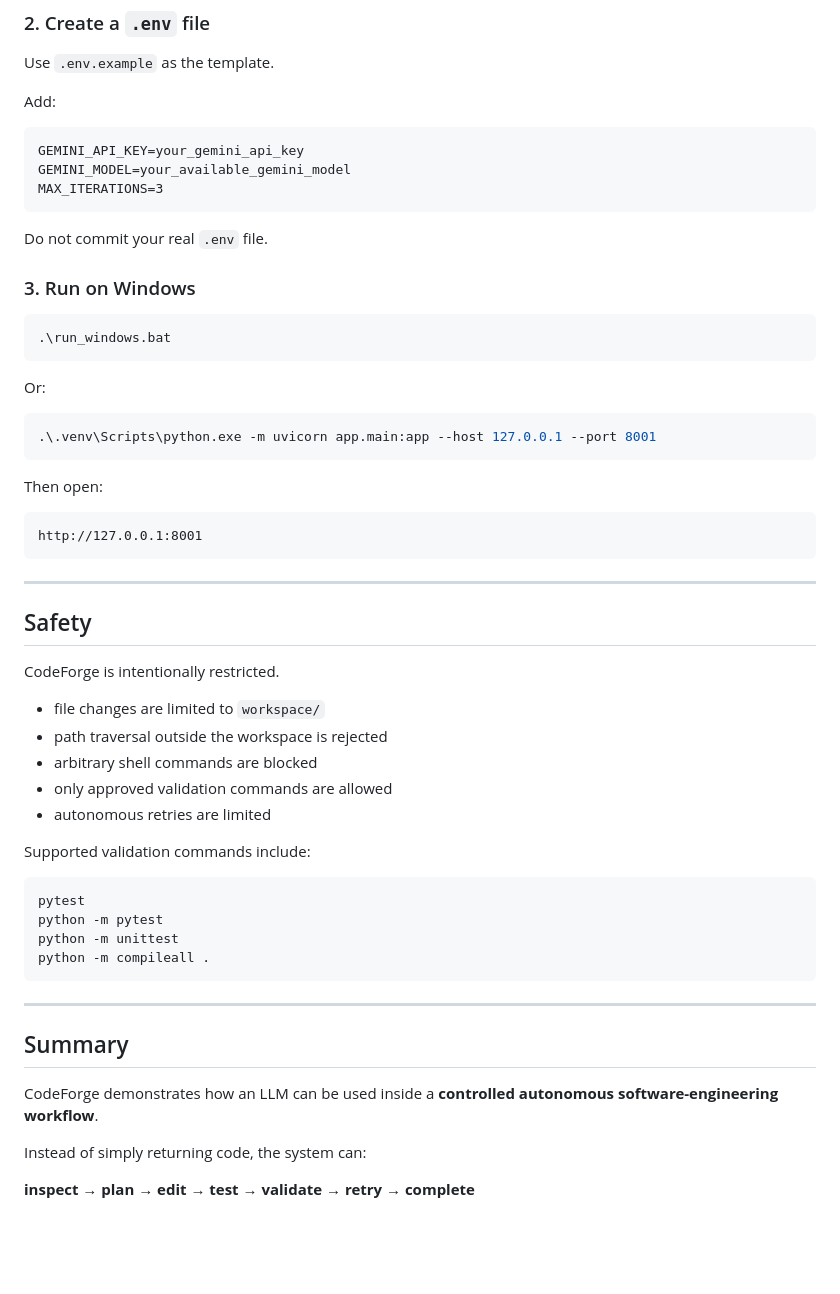
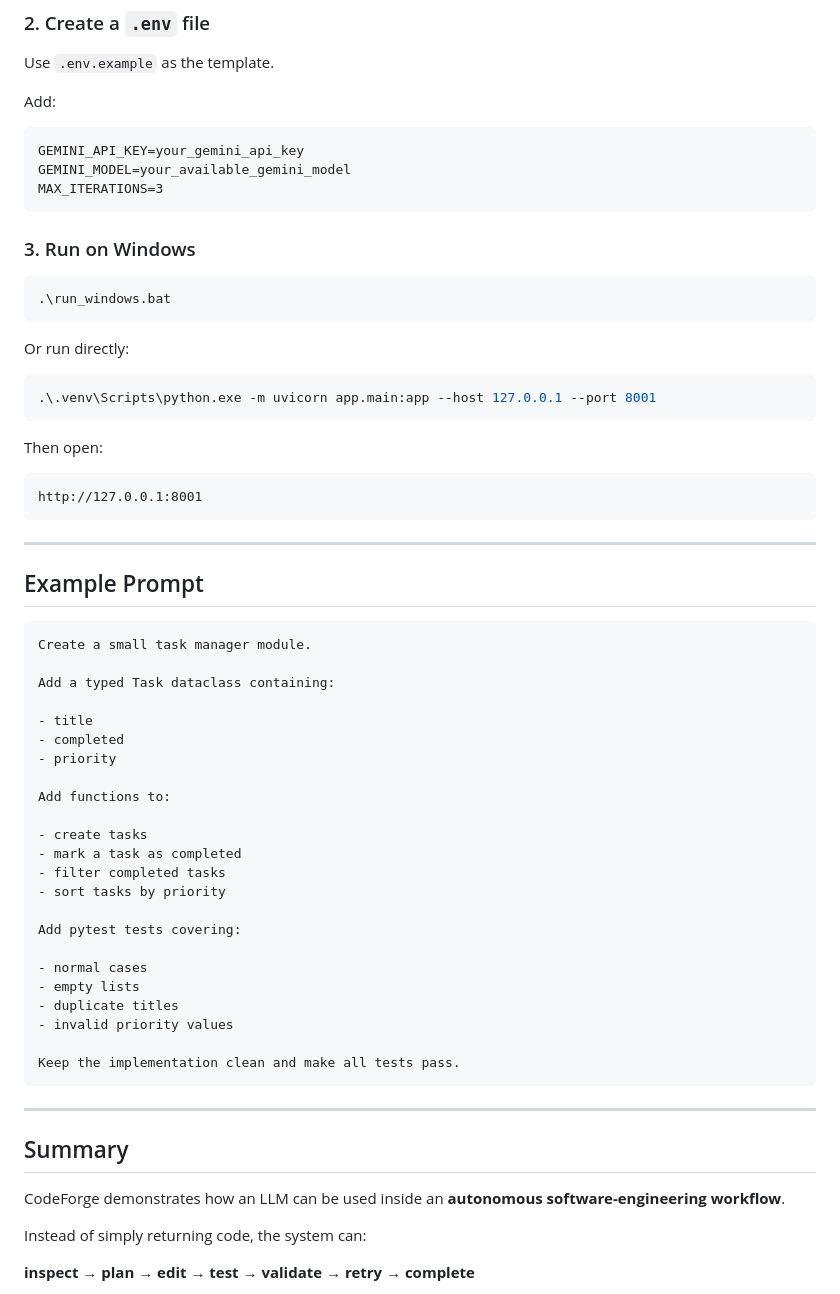
Before and after one commit to shilpasiddaraj494-pixel/codeforge-autonomous-coding-agent, a Markdown page: README.md, the part around one of its changes. GitHub-like rendering; blank space fills up the shorter version.

````diff
--- a/README.md
+++ b/README.md
@@ -168,15 +152,13 @@ GEMINI_MODEL=your_available_gemini_model
 MAX_ITERATIONS=3
 ```
 
-Do not commit your real `.env` file.
-
 ### 3. Run on Windows
 
 ```powershell
 .\run_windows.bat
 ```
 
-Or:
+Or run directly:
 
 ```powershell
 .\.venv\Scripts\python.exe -m uvicorn app.main:app --host 127.0.0.1 --port 8001
@@ -190,30 +172,39 @@ http://127.0.0.1:8001
 
 ---
 
-## Safety
-
-CodeForge is intentionally restricted.
-
-- file changes are limited to `workspace/`
-- path traversal outside the workspace is rejected
-- arbitrary shell commands are blocked
-- only approved validation commands are allowed
-- autonomous retries are limited
-
-Supported validation commands include:
+## Example Prompt
 
 ```text
-pytest
-python -m pytest
-python -m unittest
-python -m compileall .
+Create a small task manager module.
+
+Add a typed Task dataclass containing:
+
+- title
+- completed
+- priority
+
+Add functions to:
+
+- create tasks
+- mark a task as completed
+- filter completed tasks
+- sort tasks by priority
+
+Add pytest tests covering:
+
+- normal cases
+- empty lists
+- duplicate titles
+- invalid priority values
+
+Keep the implementation clean and make all tests pass.
 ```
 
 ---
 
 ## Summary
 
-CodeForge demonstrates how an LLM can be used inside a **controlled autonomous software-engineering workflow**.
+CodeForge demonstrates how an LLM can be used inside an **autonomous software-engineering workflow**.
 
 Instead of simply returning code, the system can:
 
````
Also changed, not shown: other parts of README.md (+27 -43 lines).
